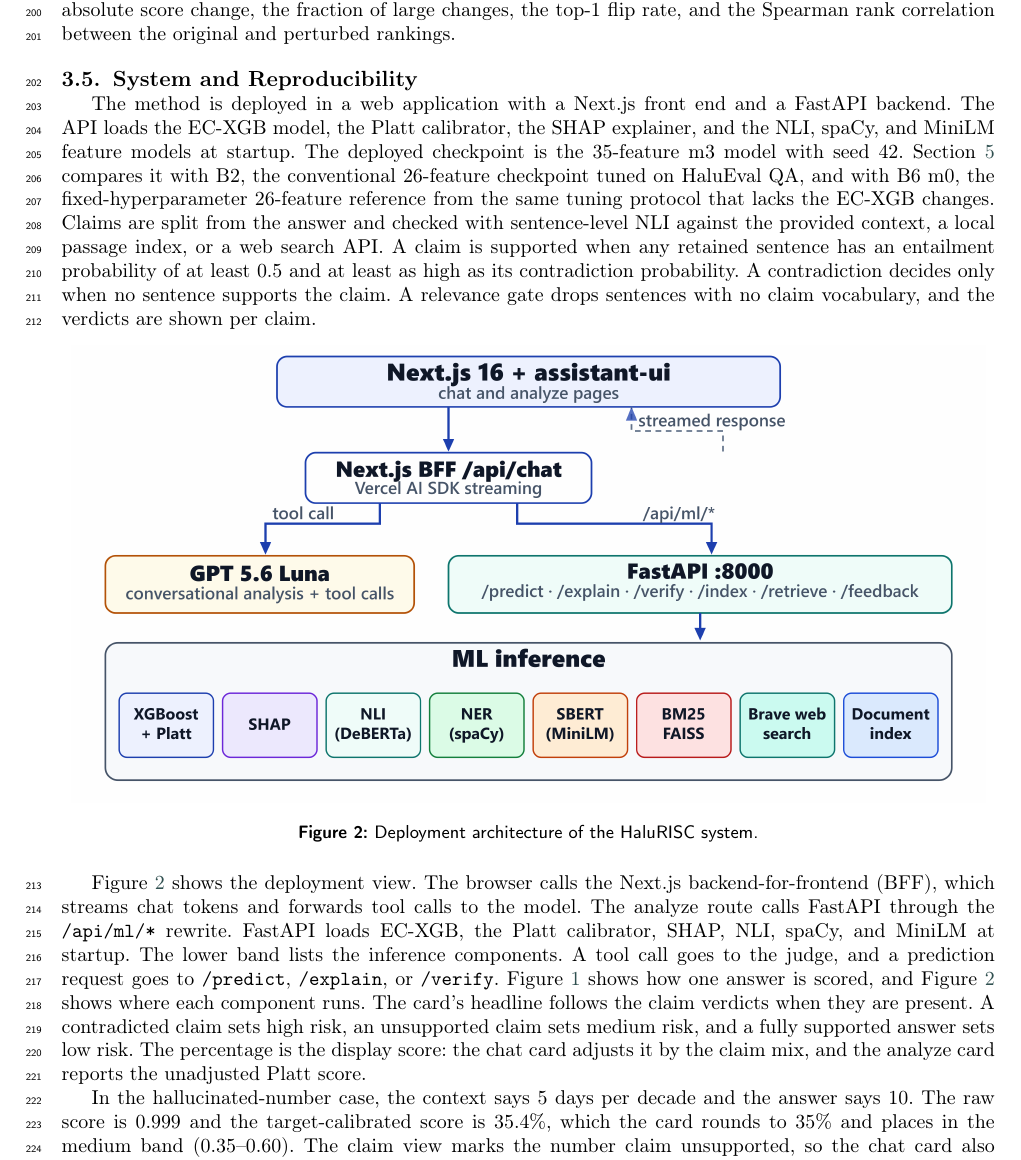
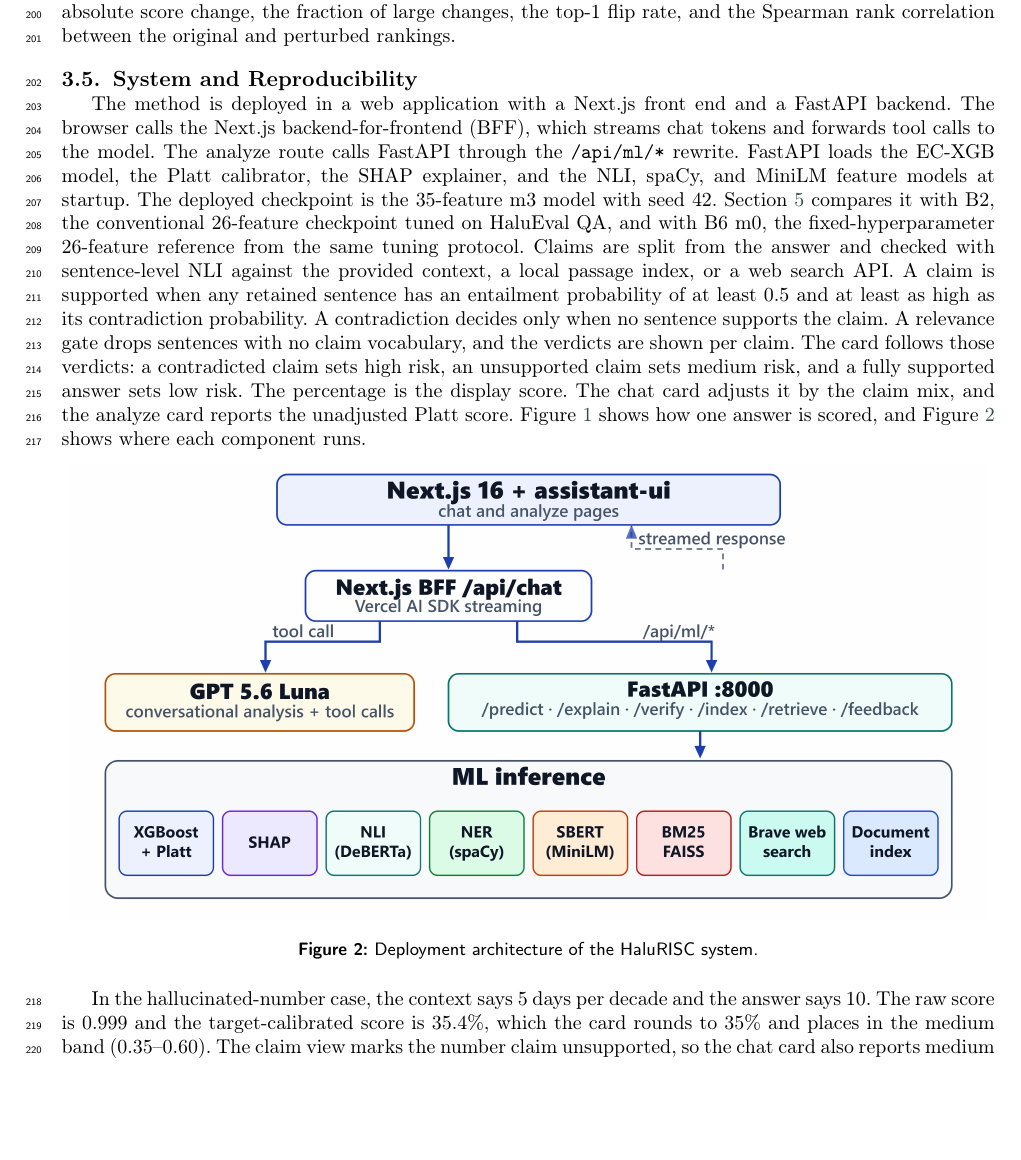
Before and after one commit to Atik203/HaluRISC, a LaTeX paper (Journal_Paper/halurisc.tex): part of page 7 of 25, cut so that both start at the same text, the shorter picture padded with empty space. Compiled offline with pdfLaTeX; a LaTeX package or settings file that is missing is left out.

Commit message:
Consolidate System and Reproducibility into two paragraphs

```diff
--- a/Journal_Paper/halurisc.tex
+++ b/Journal_Paper/halurisc.tex
@@ -454,7 +454,7 @@ A TreeExplainer computes exact SHAP values \cite{shap} for the raw XGBoost model
 
 \subsection{System and Reproducibility}
 
-The method is deployed in a web application with a Next.js front end and a FastAPI backend. The API loads the EC-XGB model, the Platt calibrator, the SHAP explainer, and the NLI, spaCy, and MiniLM feature models at startup. The deployed checkpoint is the 35-feature m3 model with seed 42. Section~\ref{sec:results} compares it with B2, the conventional 26-feature checkpoint tuned on HaluEval QA, and with B6 m0, the fixed-hyperparameter 26-feature reference from the same tuning protocol that lacks the EC-XGB changes. Claims are split from the answer and checked with sentence-level NLI against the provided context, a local passage index, or a web search API. A claim is supported when any retained sentence has an entailment probability of at least 0.5 and at least as high as its contradiction probability. A contradiction decides only when no sentence supports the claim. A relevance gate drops sentences with no claim vocabulary, and the verdicts are shown per claim.
+The method is deployed in a web application with a Next.js front end and a FastAPI backend. The browser calls the Next.js backend-for-frontend (BFF), which streams chat tokens and forwards tool calls to the model. The analyze route calls FastAPI through the \texttt{/api/ml/*} rewrite. FastAPI loads the EC-XGB model, the Platt calibrator, the SHAP explainer, and the NLI, spaCy, and MiniLM feature models at startup. The deployed checkpoint is the 35-feature m3 model with seed 42. Section~\ref{sec:results} compares it with B2, the conventional 26-feature checkpoint tuned on HaluEval QA, and with B6 m0, the fixed-hyperparameter 26-feature reference from the same tuning protocol. Claims are split from the answer and checked with sentence-level NLI against the provided context, a local passage index, or a web search API. A claim is supported when any retained sentence has an entailment probability of at least 0.5 and at least as high as its contradiction probability. A contradiction decides only when no sentence supports the claim. A relevance gate drops sentences with no claim vocabulary, and the verdicts are shown per claim. The card follows those verdicts: a contradicted claim sets high risk, an unsupported claim sets medium risk, and a fully supported answer sets low risk. The percentage is the display score. The chat card adjusts it by the claim mix, and the analyze card reports the unadjusted Platt score. Figure~\ref{fig:pipeline} shows how one answer is scored, and Figure~\ref{fig:system} shows where each component runs.
 
 \begin{figure}[pos=htbp]
   \centering
@@ -463,15 +463,7 @@ The method is deployed in a web application with a Next.js front end and a FastA
   \label{fig:system}
 \end{figure}
 
-Figure~\ref{fig:system} shows the deployment view. The browser calls the Next.js backend-for-frontend (BFF), which streams chat tokens and forwards tool calls to the model. The analyze route calls FastAPI through the \texttt{/api/ml/*} rewrite. FastAPI loads EC-XGB, the Platt calibrator, SHAP, NLI, spaCy, and MiniLM at startup. The lower band lists the inference components. A tool call goes to the judge, and a prediction request goes to \texttt{/predict}, \texttt{/explain}, or \texttt{/verify}. Figure~\ref{fig:pipeline} shows how one answer is scored, and Figure~\ref{fig:system} shows where each component runs. The card's headline follows the claim verdicts when they are present. A contradicted claim sets high risk, an unsupported claim sets medium risk, and a fully supported answer sets low risk. The percentage is the display score: the chat card adjusts it by the claim mix, and the analyze card reports the unadjusted Platt score.
-
-In the hallucinated-number case, the context says 5 days per decade and the answer says 10. The raw score is 0.999 and the target-calibrated score is 35.4\%, which the card rounds to 35\% and places in the medium band (0.35--0.60). The claim view marks the number claim unsupported, so the chat card also reports medium risk. The two labels agree here, but they come from different rules. The claim-verdict audit is reported in Section~\ref{sec:results}.
-The requirements file pins every dependency, split indices are stored with the artifacts, and the audit scripts check the rebuilt and unchanged reported values against the frozen artifacts. The audits run after every build and fail on any mismatch.
-
-
-The contribution is the training and evaluation protocol, not a new learner. EC-XGB combines three standard changes: log-scaled length counts with monotone constraints, claim-level NLI aggregates for explanation, and multi-source training with a source indicator. Section~\ref{sec:results} measures what each change contributes. The claim aggregates are kept for per-claim explanation and do not add an aggregate F1 gain. The seen-task gain comes from the m3 stack that adds the RAGTruth rows and the source indicator, and the two are not separated. The risk score needs no LLM judge calls. The optional claim judge is a separate verification step, and the reported EC-XGB results do not use it.
-
-
+In the hallucinated-number case, the context says 5 days per decade and the answer says 10. The raw score is 0.999 and the target-calibrated score is 35.4\%, which the card rounds to 35\% and places in the medium band (0.35--0.60). The claim view marks the number claim unsupported, so the chat card also reports medium risk. The two labels agree here, but they come from different rules. The claim-verdict audit is reported in Section~\ref{sec:results}. The requirements file pins every dependency, split indices are stored with the artifacts, and the audit scripts check the rebuilt and unchanged reported values against the frozen artifacts. The audits run after every build and fail on any mismatch. The contribution is the training and evaluation protocol, not a new learner. EC-XGB combines three standard changes: log-scaled length counts with monotone constraints, claim-level NLI aggregates for explanation, and multi-source training with a source indicator. Section~\ref{sec:results} measures what each change contributes. The claim aggregates are kept for per-claim explanation and do not add an aggregate F1 gain. The seen-task gain comes from the m3 stack that adds the RAGTruth rows and the source indicator, and the two are not separated. The risk score needs no LLM judge calls. The optional claim judge is a separate verification step, and the reported EC-XGB results do not use it.
 
 \section{Experiments}\label{sec:experiment}
 
```
Also changed, not shown: 3 other files.
